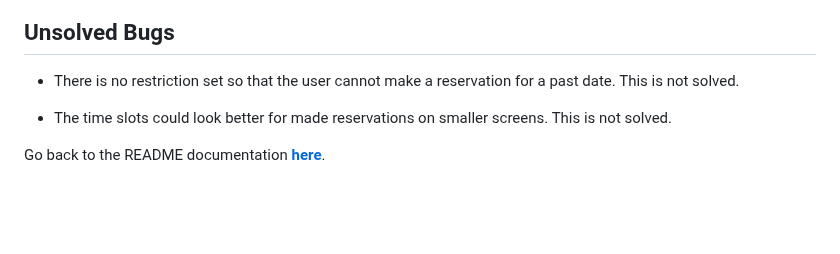
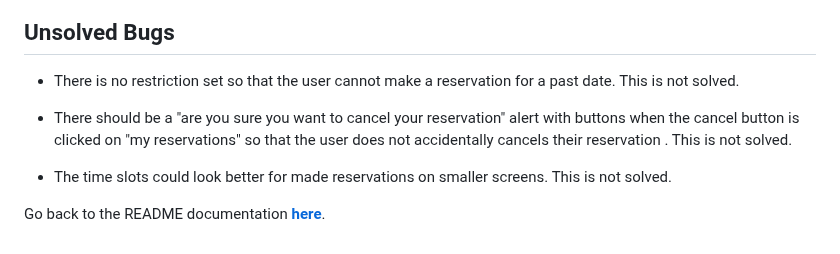
Before and after one commit to gustafsson96/the-swede-restaurant, a Markdown page: TESTING.md, the part around the change. Rendered like a GitHub page; blank space fills up the shorter version.

Commit message:
Add unsolved bug to TESTING.md

```diff
--- a/TESTING.md
+++ b/TESTING.md
@@ -264,6 +264,8 @@ I have tested that the application works in the following browsers:
 
 * There is no restriction set so that the user cannot make a reservation for a past date. This is not solved.
 
+* There should be a "are you sure you want to cancel your reservation" alert with buttons when the cancel button is clicked on "my reservations" so that the user does not accidentally cancels their reservation . This is not solved.
+
 * The time slots could look better for made reservations on smaller screens. This is not solved.
 
  Go back to the README documentation **[here](/README.md)**.
```
